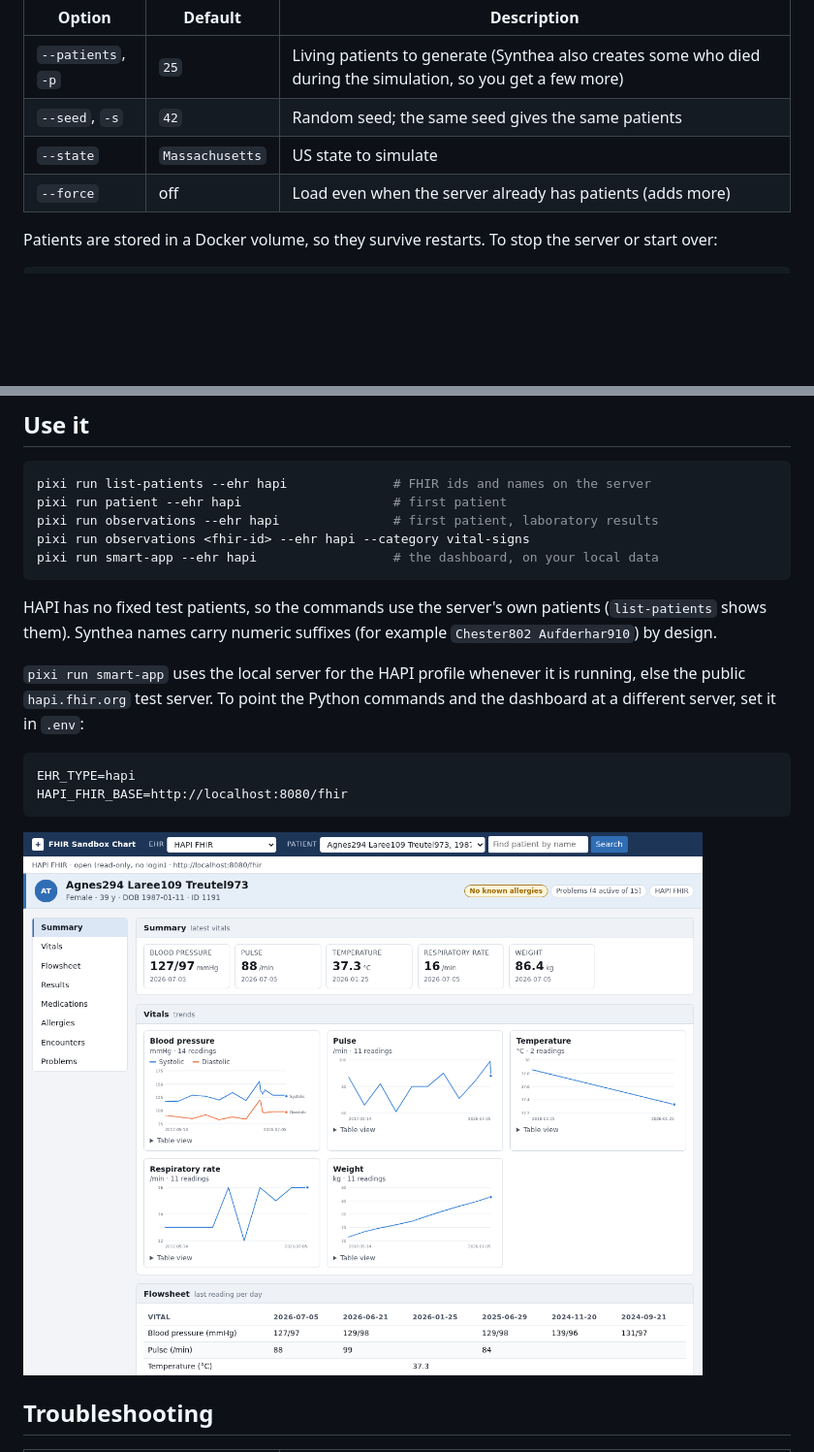
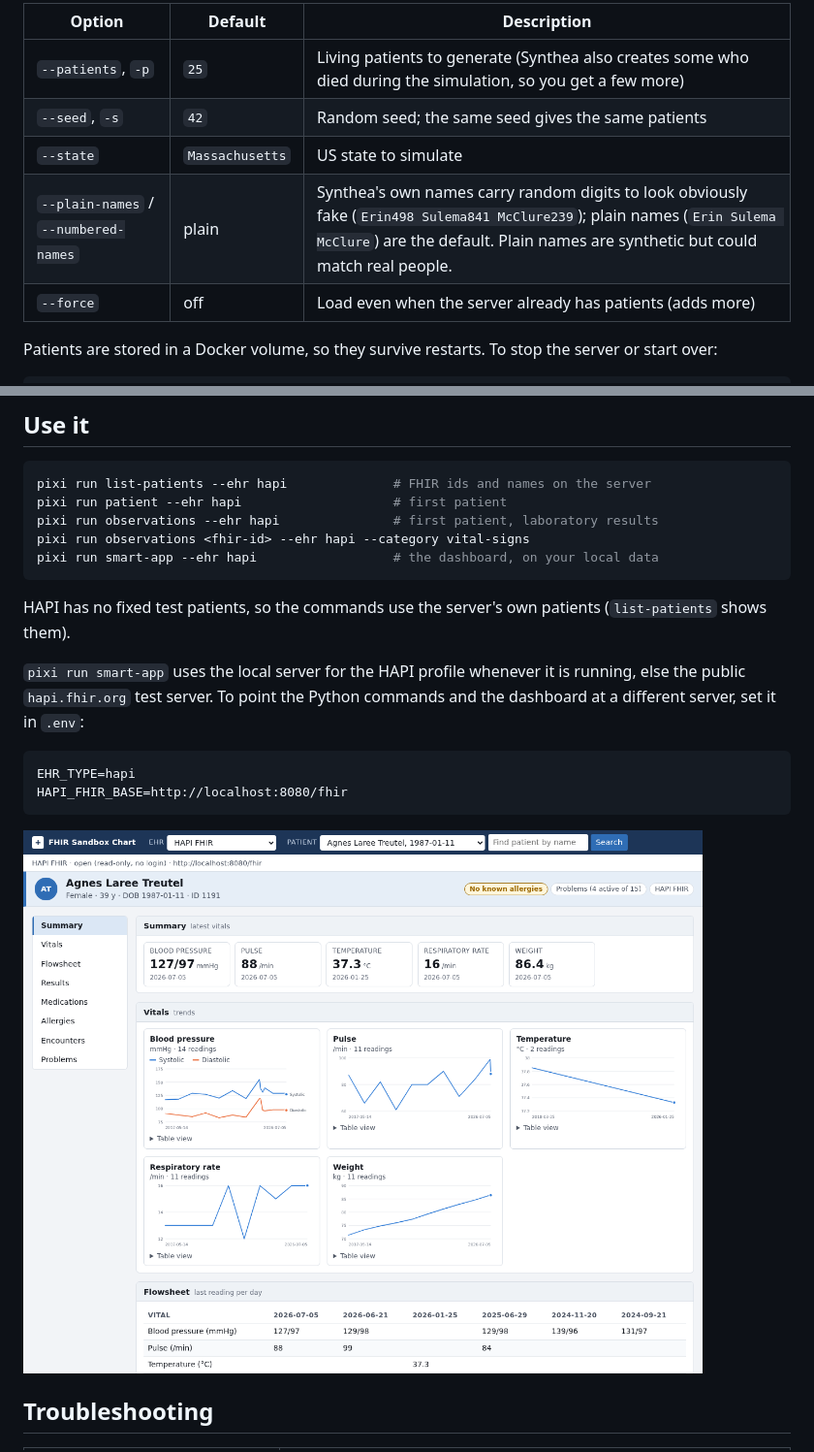
Before and after one commit to tonyreina/ehr_sandbox, a Markdown page: docs/setup/local-hapi.md, 2 parts joined by grey strips. Shown at 97% size. GitHub-like rendering; pictures changed too: docs/demos/hapi_ehr_app.png; blank space fills up the shorter version.

Commit message:
hapi-load: plain patient names by default (--numbered-names keeps Synthea's digits) (#9)
Co-authored-by: Claude Sonnet 5.5 <noreply@anthropic.com>

````diff
--- a/docs/setup/local-hapi.md
+++ b/docs/setup/local-hapi.md
@@ -20,6 +20,7 @@ pixi run hapi-load      # generates 25 Synthea patients and loads them (about 2
 | `--patients`, `-p` | `25` | Living patients to generate (Synthea also creates some who died during the simulation, so you get a few more) |
 | `--seed`, `-s` | `42` | Random seed; the same seed gives the same patients |
 | `--state` | `Massachusetts` | US state to simulate |
+| `--plain-names` / `--numbered-names` | plain | Synthea's own names carry random digits to look obviously fake (`Erin498 Sulema841 McClure239`); plain names (`Erin Sulema McClure`) are the default. Plain names are synthetic but could match real people. |
 | `--force` | off | Load even when the server already has patients (adds more) |
 
 Patients are stored in a Docker volume, so they survive restarts. To stop the server or start over:
@@ -39,7 +40,7 @@ pixi run observations <fhir-id> --ehr hapi --category vital-signs
 pixi run smart-app --ehr hapi                  # the dashboard, on your local data
 ```
 
-HAPI has no fixed test patients, so the commands use the server's own patients (`list-patients` shows them). Synthea names carry numeric suffixes (for example `Chester802 Aufderhar910`) by design.
+HAPI has no fixed test patients, so the commands use the server's own patients (`list-patients` shows them).
 
 `pixi run smart-app` uses the local server for the HAPI profile whenever it is running, else the public `hapi.fhir.org` test server. To point the Python commands and the dashboard at a different server, set it in `.env`:
 
````
Also changed, not shown: docs/cli.md (+1 -1 lines), 2 other files.
